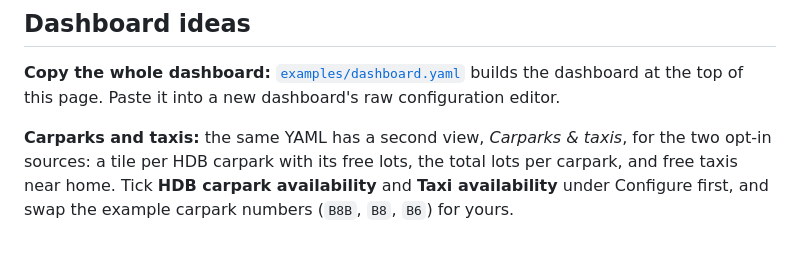
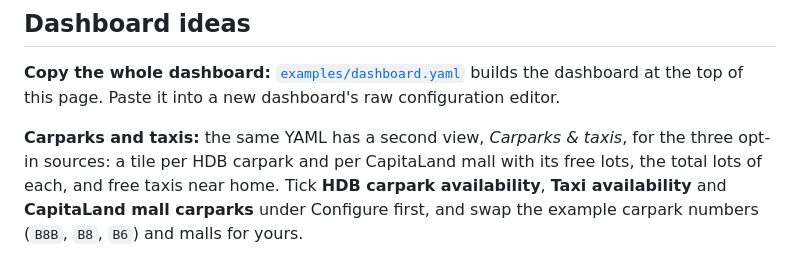
Before and after one commit to kianhean/singapore-homeassistant, a Markdown page: README.md, the part around one of its changes. GitHub-like rendering.

```diff
--- a/README.md
+++ b/README.md
@@ -469,9 +469,10 @@ actions:
 **Copy the whole dashboard:** [`examples/dashboard.yaml`](examples/dashboard.yaml) builds the dashboard
 at the top of this page. Paste it into a new dashboard's raw configuration editor.
 
-**Carparks and taxis:** the same YAML has a second view, *Carparks & taxis*, for the two
-opt-in sources: a tile per HDB carpark with its free lots, the total lots per carpark, and
-free taxis near home. Tick **HDB carpark availability** and **Taxi availability** under
-Configure first, and swap the example carpark numbers (`B8B`, `B8`, `B6`) for yours.
+**Carparks and taxis:** the same YAML has a second view, *Carparks & taxis*, for the three
+opt-in sources: a tile per HDB carpark and per CapitaLand mall with its free lots, the total
+lots of each, and free taxis near home. Tick **HDB carpark availability**, **Taxi
+availability** and **CapitaLand mall carparks** under Configure first, and swap the example
+carpark numbers (`B8B`, `B8`, `B6`) and malls for yours.
 
 <p align="center">
```
Also changed, not shown: other parts of README.md (+1 -1 lines), CLAUDE.md (+1 -1 lines), images/carparks-taxis.png, 4 other files.
